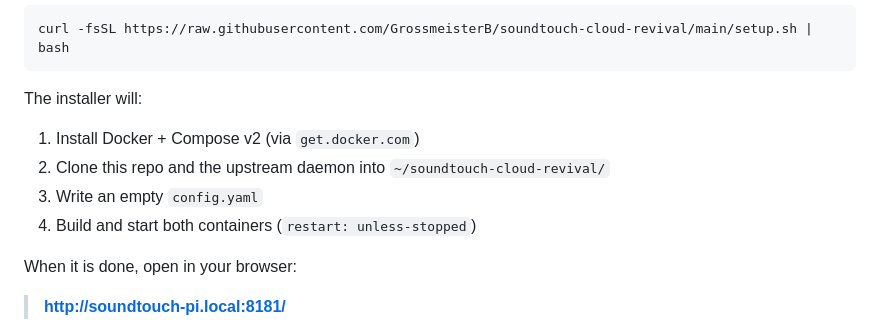
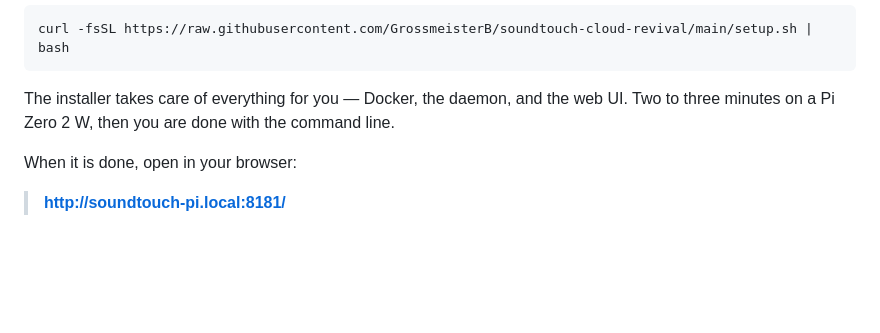
Before and after one commit to GrossmeisterB/soundtouch-cloud-revival, a Markdown page: README.md, the part around the change. Rendered like a GitHub page; blank space fills up the shorter version.

Commit message:
README: replace technical step-list with one-sentence install summary
The four-step "installer will" list (Docker, clone, write empty config.yaml,
compose up) was developer-flavoured and intimidated non-technical users. The
README never claims to document internal mechanics anyway, so collapse it to a
single reassurance about runtime and what to do next.

````diff
--- a/README.md
+++ b/README.md
@@ -75,12 +75,9 @@ Boot the Pi, SSH in, then:
 curl -fsSL https://raw.githubusercontent.com/GrossmeisterB/soundtouch-cloud-revival/main/setup.sh | bash
 ```
 
-The installer will:
-
-1. Install Docker + Compose v2 (via `get.docker.com`)
-2. Clone this repo and the upstream daemon into `~/soundtouch-cloud-revival/`
-3. Write an empty `config.yaml`
-4. Build and start both containers (`restart: unless-stopped`)
+The installer takes care of everything for you — Docker, the daemon, and
+the web UI. Two to three minutes on a Pi Zero 2 W, then you are done with
+the command line.
 
 When it is done, open in your browser:
 
````
